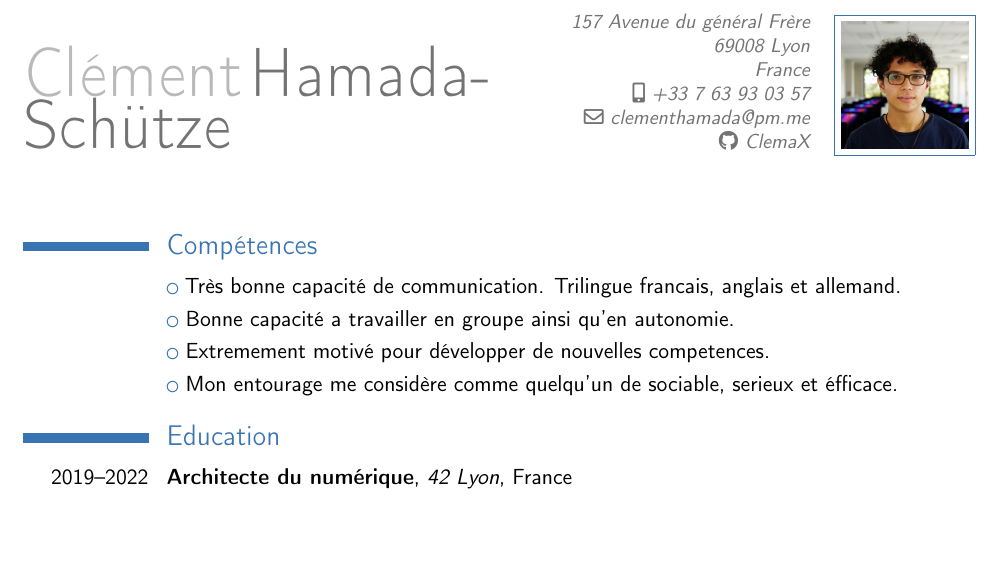
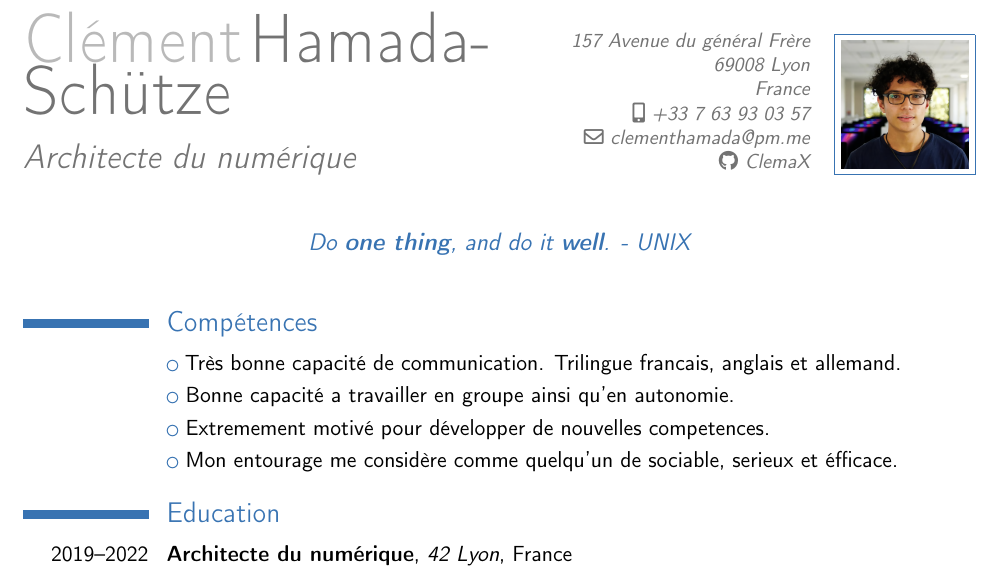
Before and after one commit to ClemaX/cv, a LaTeX CV (cv.tex): part of the page, cut so that both start at the same text, the shorter picture padded with empty space. Compiled offline with pdfLaTeX.

Commit message:
Add title and quote

```diff
--- a/cv.tex
+++ b/cv.tex
@@ -7,6 +7,9 @@
 \usepackage[scale=0.8]{geometry}
 
 \usepackage{ClementHamada}
+
+\title{Architecte du numérique}
+\quote{Do \textbf{one thing}, and do it \textbf{well}. - UNIX}
 
 \begin{document}
 
```
